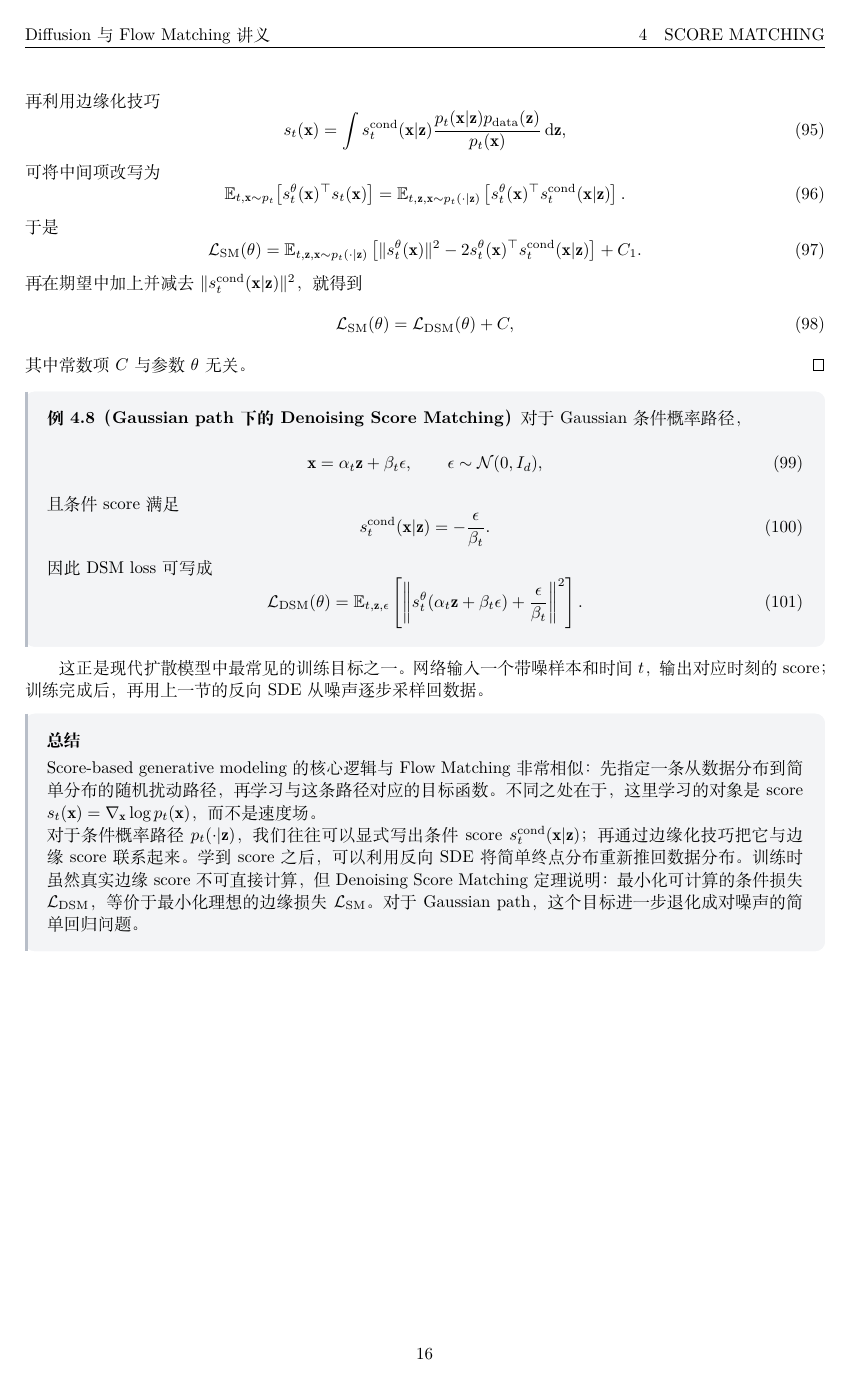
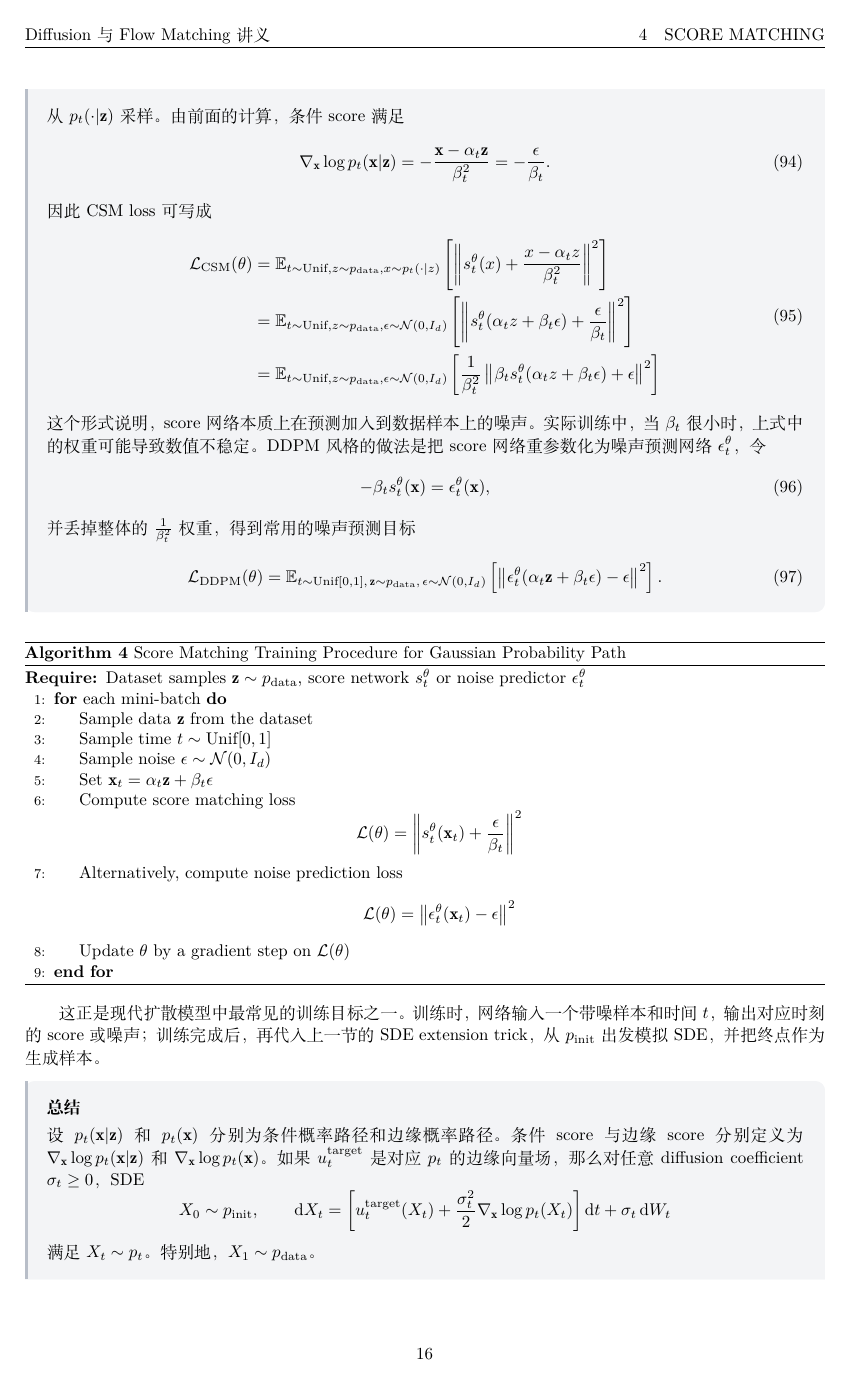
Before and after one commit to hexmSeeU/diffusion_lecture, a LaTeX document (main.tex, which reads tex/chapters/chapter4.tex): page 16 of 16 before the commit and page 16 of 17 after it. Compiled offline with XeLaTeX.

Commit message:
Revise chapter 4 score matching

```diff
--- a/tex/chapters/chapter4.tex
+++ b/tex/chapters/chapter4.tex
@@ -372,44 +363,5 @@ s_t^\theta(\vx)-s_t(\vx)
-再利用边缘化技巧
-\begin{equation}
-s_t(\vx)
-=
-\int
-s_t^{\mathrm{cond}}(\vx|\vz)
-\frac{p_t(\vx|\vz)\data(\vz)}{p_t(\vx)}
-\,\dd \vz,
-\end{equation}
-可将中间项改写为
-\begin{equation}
-\E_{t,\vx\sim p_t}\!\left[s_t^\theta(\vx)^\top s_t(\vx)\right]
-=
-\E_{t,\vz,\vx\sim p_t(\cdot|\vz)}
-\left[
-s_t^\theta(\vx)^\top s_t^{\mathrm{cond}}(\vx|\vz)
-\right].
-\end{equation}
-于是
-\begin{equation}
-\mathcal{L}_{\mathrm{SM}}(\theta)
-=
-\E_{t,\vz,\vx\sim p_t(\cdot|\vz)}
-\left[
-\|s_t^\theta(\vx)\|^2
--2s_t^\theta(\vx)^\top s_t^{\mathrm{cond}}(\vx|\vz)
-\right]
-+C_1.
-\end{equation}
-再在期望中加上并减去
-\(
-\|s_t^{\mathrm{cond}}(\vx|\vz)\|^2
-\)，
-就得到
-\begin{equation}
-\mathcal{L}_{\mathrm{SM}}(\theta)
-=
-\mathcal{L}_{\mathrm{DSM}}(\theta)+C,
-\end{equation}
-其中常数项 $C$ 与参数 $\theta$ 无关。
+这个证明与~\ref{thm:flow_matching_loss} 完全平行，只是把目标向量场
+$u_t^{\mathrm{target}}$ 换成 score $\nabla_\vx\log p_t(\vx)$。
 \end{proof}
 
 \begin{example}[Gaussian path 下的 Denoising Score Matching]
-对于 Gaussian 条件概率路径，
@@ -418,33 +374,93 @@ s_t^\theta(\vx)^\top s_t^{\mathrm{cond}}(\vx|\vz)
 \qquad
 \epsilon\sim \Normal(0,I_d),
 \end{equation}
-且条件 score 满足
+从 $p_t(\cdot|\vz)$ 采样。由前面的计算，条件 score 满足
 \begin{equation}
-s_t^{\mathrm{cond}}(\vx|\vz)
+\nabla_\vx\log p_t(\vx|\vz)
+=
+-\frac{\vx-\alpha_t\vz}{\beta_t^2}
 =
 -\frac{\epsilon}{\beta_t}.
 \end{equation}
-因此 DSM loss 可写成
+因此 CSM loss 可写成
 \begin{equation}
-\mathcal{L}_{\mathrm{DSM}}(\theta)
+\begin{aligned}
+\mathcal{L}_{\text{CSM}}(\theta) &= \mathbb{E}_{t \sim \text{Unif}, z \sim p_{\text{data}}, x \sim p_t(\cdot|z)} \left[ \left\| s_t^\theta(x) + \frac{x - \alpha_t z}{\beta_t^2} \right\|^2 \right] \\
+&= \mathbb{E}_{t \sim \text{Unif}, z \sim p_{\text{data}}, \epsilon \sim \mathcal{N}(0, I_d)} \left[ \left\| s_t^\theta(\alpha_t z + \beta_t \epsilon) + \frac{\epsilon}{\beta_t} \right\|^2 \right] \\
+&= \mathbb{E}_{t \sim \text{Unif}, z \sim p_{\text{data}}, \epsilon \sim \mathcal{N}(0, I_d)} \left[ \frac{1}{\beta_t^2} \left\| \beta_t s_t^\theta(\alpha_t z + \beta_t \epsilon) + \epsilon \right\|^2 \right]
+\end{aligned}
+\end{equation}
+
+这个形式说明，score 网络本质上在预测加入到数据样本上的噪声。实际训练中，
+当 $\beta_t$ 很小时，上式中的权重可能导致数值不稳定。DDPM 风格的做法是把
+score 网络重参数化为噪声预测网络
+\(
+\epsilon_t^\theta
+\)，令
+\begin{equation}
+  -\beta_t s_t^\theta(\vx)=\epsilon_t^\theta(\vx),
+\end{equation}
+并丢掉整体的 $\frac{1}{\beta_t^2}$ 权重，得到常用的噪声预测目标
+\begin{equation}
+\mathcal{L}_{\mathrm{DDPM}}(\theta)
 =
-\E_{t,\vz,\epsilon}
+\E_{t\sim \mathrm{Unif}[0,1],\,\vz\sim\data,\,\epsilon\sim\Normal(0,I_d)}
 \left[
 \left\|
-s_t^\theta(\alpha_t\vz+\beta_t\epsilon)
-+\frac{\epsilon}{\beta_t}
+\epsilon_t^\theta(\alpha_t\vz+\beta_t\epsilon)-\epsilon
 \right\|^2
 \right].
 \end{equation}
 \end{example}
 
-这正是现代扩散模型中最常见的训练目标之一。网络输入一个带噪样本和时间 $t$，输出对应时刻的 score；训练完成后，再用上一节的反向 SDE 从噪声逐步采样回数据。
+\begin{algorithm}
+\caption{Score Matching Training Procedure for Gaussian Probability Path}
+\begin{algorithmic}[1]
+\Require Dataset samples $\vz\sim\data$, score network $s_t^\theta$ or noise predictor $\epsilon_t^\theta$
+\For{each mini-batch}
+    \State Sample data $\vz$ from the dataset
+    \State Sample time $t\sim \mathrm{Unif}[0,1]$
+    \State Sample noise $\epsilon\sim\Normal(0,I_d)$
+    \State Set $\vx_t=\alpha_t\vz+\beta_t\epsilon$
+    \State Compute score matching loss
+    \[
+    \mathcal{L}(\theta)
+    =
+    \left\|
+    s_t^\theta(\vx_t)+\frac{\epsilon}{\beta_t}
+    \right\|^2
+    \]
+    \State Alternatively, compute noise prediction loss
+    \[
+    \mathcal{L}(\theta)
+    =
+    \left\|
+    \epsilon_t^\theta(\vx_t)-\epsilon
+    \right\|^2
+    \]
+    \State Update $\theta$ by a gradient step on $\mathcal{L}(\theta)$
+\EndFor
+\end{algorithmic}
+\end{algorithm}
+
+这正是现代扩散模型中最常见的训练目标之一。训练时，网络输入一个带噪样本和时间
+$t$，输出对应时刻的 score 或噪声；训练完成后，再代入上一节的 SDE extension
+trick，从 $p_{\mathrm{init}}$ 出发模拟 SDE，并把终点作为生成样本。
 
 \begin{summarybox}
-Score-based generative modeling 的核心逻辑与 Flow Matching 非常相似：先指定一条从数据分布到简单分布的随机扰动路径，再学习与这条路径对应的目标函数。不同之处在于，这里学习的对象是 score
-\(
-s_t(\vx)=\nabla_\vx \log p_t(\vx)
-\)，
-而不是速度场。
+设 $p_t(\vx|\vz)$ 和 $p_t(\vx)$ 分别为条件概率路径和边缘概率路径。
+条件 score 与边缘 score 分别定义为 $\nabla_\vx\log p_t(\vx|\vz)$ 和 $\nabla_\vx\log p_t(\vx)$。
+如果 $u_t^{\mathrm{target}}$ 是对应 $p_t$ 的边缘向量场，那么对任意
+diffusion coefficient $\sigma_t\ge 0$，SDE
+\[
+  X_0\sim p_{\mathrm{init}},
+  \qquad
+  \dd X_t=
+  \left[
+    u_t^{\mathrm{target}}(X_t)
+    +\frac{\sigma_t^2}{2}\nabla_\vx\log p_t(X_t)
+  \right]\dd t
+  +\sigma_t\,\dd W_t
+\]
+满足 $X_t\sim p_t$。特别地，$X_1\sim\data$。
 
-对于条件概率路径 $p_t(\cdot|\vz)$，我们往往可以显式写出条件 score $s_t^{\mathrm{cond}}(\vx|\vz)$；再通过边缘化技巧把它与边缘 score 联系起来。学到 score 之后，可以利用反向 SDE 将简单终点分布重新推回数据分布。训练时虽然真实边缘 score 不可直接计算，但 Denoising Score Matching 定理说明：最小化可计算的条件损失 $\mathcal{L}_{\mathrm{DSM}}$，等价于最小化理想的边缘损失 $\mathcal{L}_{\mathrm{SM}}$。对于 Gaussian path，这个目标进一步退化成对噪声的简单回归问题。
```
Also changed, not shown: tex/chapters/chapter4.tex (118 more changed lines).
